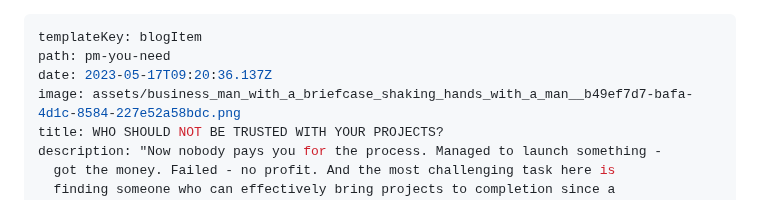
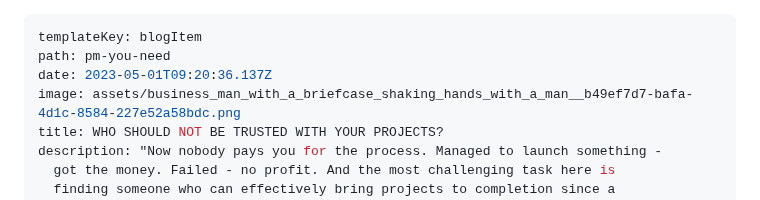
Before and after one commit to yuramol/softbee.io, a Markdown page: content/blog/who-should-not-be-trusted-with-your-projects.md, the part around the change. Drawn GitHub-style.

Commit message:
Update Blog “who-should-not-be-trusted-with-your-projects”

```diff
--- a/content/blog/who-should-not-be-trusted-with-your-projects.md
+++ b/content/blog/who-should-not-be-trusted-with-your-projects.md
@@ -1,7 +1,7 @@
 ---
 templateKey: blogItem
 path: pm-you-need
-date: 2023-05-17T09:20:36.137Z
+date: 2023-05-01T09:20:36.137Z
 image: assets/business_man_with_a_briefcase_shaking_hands_with_a_man__b49ef7d7-bafa-4d1c-8584-227e52a58bdc.png
 title: WHO SHOULD NOT BE TRUSTED WITH YOUR PROJECTS?
 description: "Now nobody pays you for the process. Managed to launch something -
```
